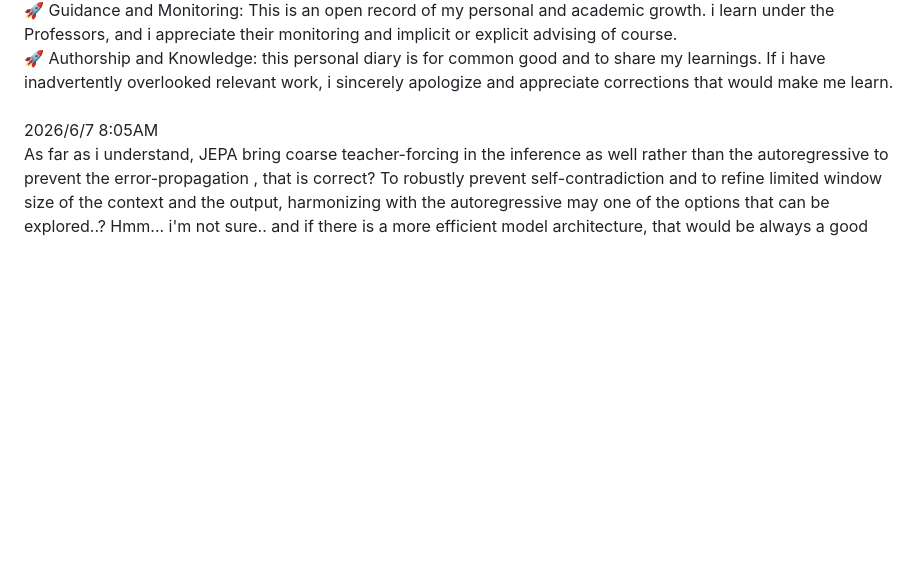
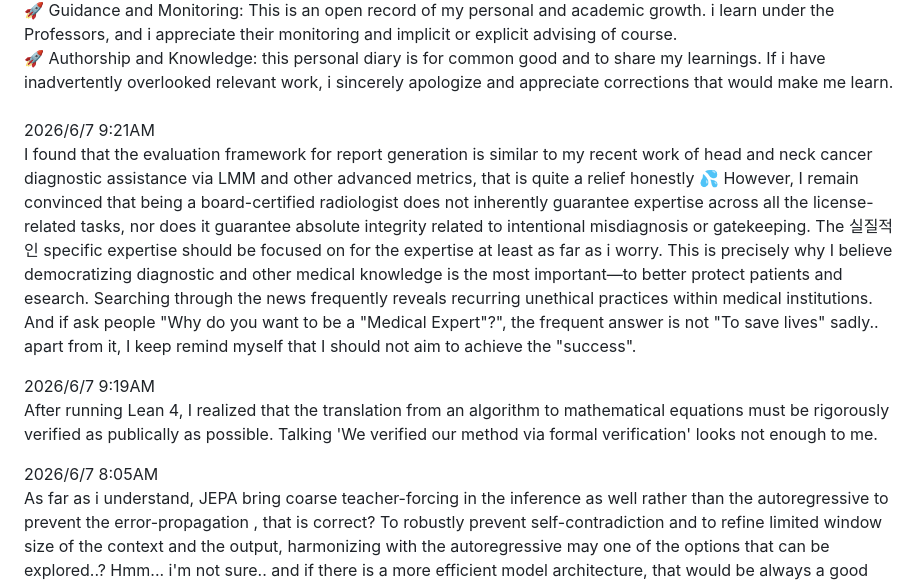
Before and after one commit to happiness-chung-1886/Homepage, a Markdown page: markdown_files/diary.md, the part around the change. GitHub-like rendering; blank space fills up the shorter version.

Commit message:
06/07/26

```diff
--- a/markdown_files/diary.md
+++ b/markdown_files/diary.md
@@ -11,6 +11,12 @@
 </div>
 
 <br>
+
+2026/6/7 9:21AM <br>
+I found that the evaluation framework for report generation is similar to my recent work of head and neck cancer diagnostic assistance via LMM and other advanced metrics, that is quite a relief honestly 💦 However, I remain convinced that being a board-certified radiologist does not inherently guarantee expertise across all the license-related tasks, nor does it guarantee absolute integrity related to intentional misdiagnosis or gatekeeping. The 실질적인 specific expertise should be focused on for the expertise at least as far as i worry. This is precisely why I believe democratizing diagnostic and other medical knowledge is the most important—to better protect patients and esearch. Searching through the news frequently reveals recurring unethical practices within medical institutions. And if ask people "Why do you want to be a "Medical Expert"?", the frequent answer is not "To save lives" sadly.. apart from it, I keep remind myself that I should not aim to achieve the "success".<br>
+
+2026/6/7 9:19AM <br>
+After running Lean 4, I realized that the translation from an algorithm to mathematical equations must be rigorously verified as publically as possible. Talking 'We verified our method via formal verification' looks not enough to me. <br>
 
 2026/6/7 8:05AM <br>
 As far as i understand, JEPA bring coarse teacher-forcing in the inference as well rather than the autoregressive to prevent the error-propagation , that is correct? To robustly prevent self-contradiction and to refine limited window size of the context and the output, harmonizing with the autoregressive may one of the options that can be explored..? Hmm... i'm not sure.. and if there is a more efficient model architecture, that would be always a good news<br>
```
